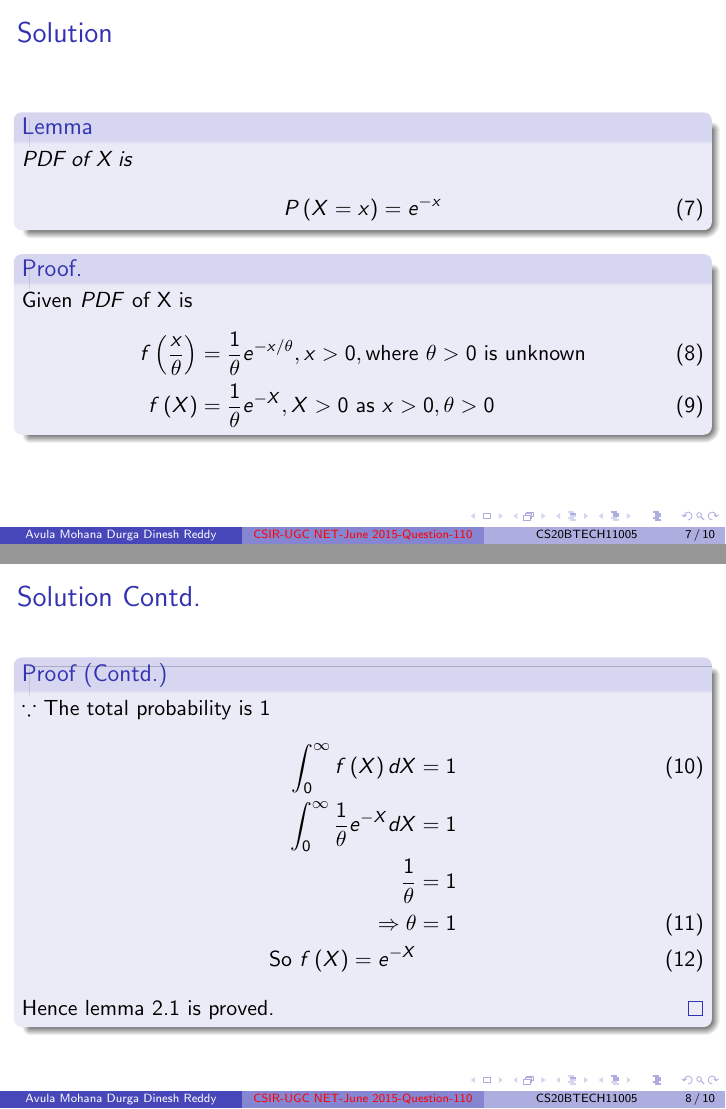
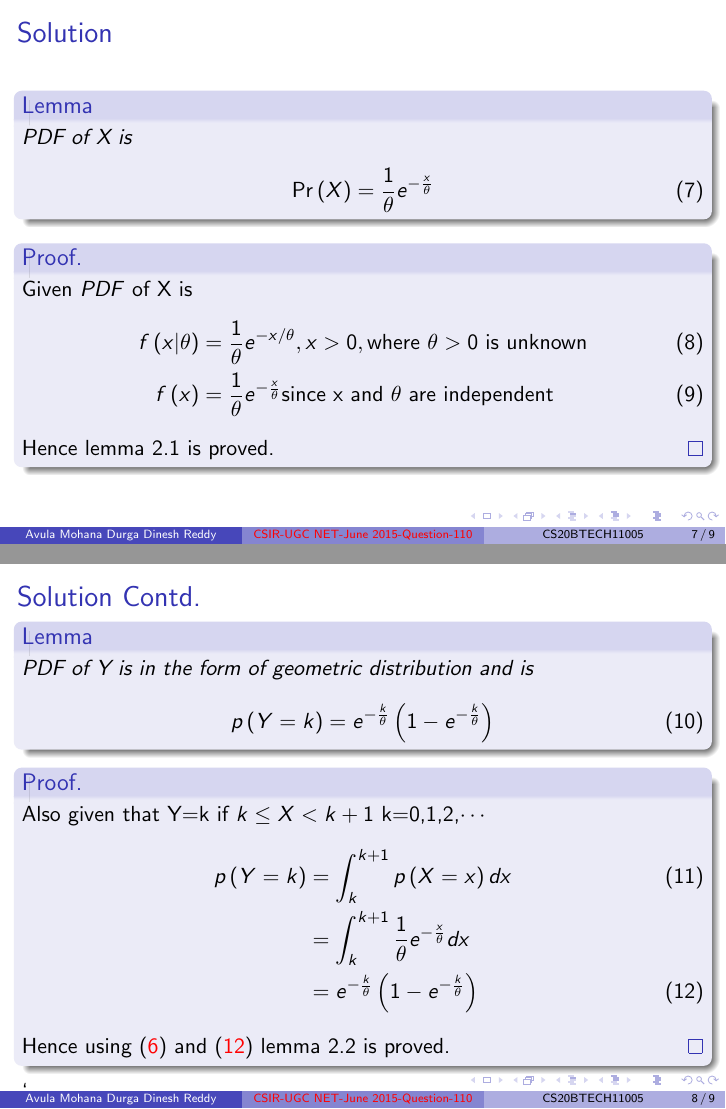
Before and after one commit to DineshAvulaMohanaDurga/AI1103, LaTeX slides (assignment_4_new/presentation/presentation.tex): pages 7 and 8 of 10 before the commit and pages 7 and 8 of 9 after it, joined at a grey line. Compiled offline with pdfLaTeX.

Commit message:
Add files via upload

```diff
--- a/assignment_4_new/presentation/presentation.tex
+++ b/assignment_4_new/presentation/presentation.tex
@@ -151,27 +151,14 @@ A distribution is said to be a geometric distribution if it is one of the two fo
 \begin{lemma}
 PDF of X is
 \begin{align}
-P\brak{X=x}&=e^{-x}
+\pr{X}&=\frac{1}{\theta} e^{-\frac{x}{\theta}}
 \end{align}
 \end{lemma}
-\begin{proofs}
+\begin{proof}
 Given \textit{PDF} of X is
 \begin{align}
-f\brak{\frac{x}{\theta}}&=\frac{1}{\theta} e^{-x/\theta},x>0,\text{where } \theta >0 \text{ is unknown}\\
-f\brak{X}&=\frac{1}{\theta}e^{-X},X>0\text{ as }x>0,\theta>0
-\end{align}
-\end{proofs}
-\end{frame}
-
-\begin{frame}{Solution Contd.}
-\begin{proof}[\proofname\ (Contd.)]
-$\because$ The total probability is 1
-\begin{align}
-\int_0 ^\infty f\brak{X} dX &=1 \\
-\int _0^\infty \frac{1}{\theta} e^{-X} dX&=1 \nonumber \\
-\frac{1}{\theta}&=1 \nonumber \\
-\Rightarrow \theta &=1 \\
-\text{So }f\brak{X} = e^{-X}
+f\brak{x | \theta}&=\frac{1}{\theta} e^{-x/\theta},x>0,\text{where } \theta >0 \text{ is unknown}\\
+f\brak{x}&=\frac{1}{\theta}e^{-\frac{x}{\theta}} \text{since x and }\theta \text{ are independent}
 \end{align}
 Hence lemma 2.1 is proved.
 \end{proof}
@@ -179,18 +166,17 @@ Hence lemma 2.1 is proved.
 
 \begin{frame}{Solution Contd.}
 \begin{lemma}
-PDF of Y is
+PDF of Y is in the form of geometric distribution and is
 \begin{align}
-p\brak{Y=k}&=e^{-k} \brak{1-e^{-1}}
+p\brak{Y=k}&=e^{-\frac{k}{\theta}} \brak{1-e^{-\frac{k}{\theta}}}
 \end{align}
-and is in the form of geometric distribution.
 \end{lemma}
 \begin{proof}
 Also given that Y=k if $k \leq X <k+1$ k=0,1,2,$\cdots$
 \begin{align}
 p\brak{Y=k}&=\int_k^{k+1} p\brak{X=x} dx\\
-&=\int_k^{k+1} e^{-x} dx \nonumber \\
-&=e^{-k}\brak{1-e^{-1}} \label{PDF of Y}
+&=\int_k^{k+1} \frac{1}{\theta} e^{-\frac{x}{\theta}} dx \nonumber \\
+&=e^{-\frac{k}{\theta}} \brak{1-e^{-\frac{k}{\theta}}} \label{PDF of Y}
 \end{align}
 Hence using (\ref{geometric 2}) and (\ref{PDF of Y}) lemma 2.2 is proved.
 \end{proof}`
```
Also changed, not shown: assignment_4_new/presentation/presentation.pdf, assignment_4_new/presentation/presentation.tex (4 more changed lines).
